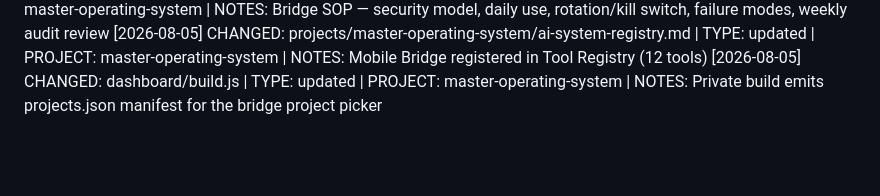
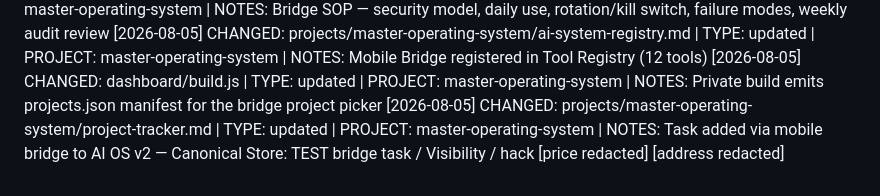
Before and after one commit to evanderpool/artificial-management, a Markdown page: logs/changes.md, the part around the change. Drawn GitHub-style; blank space fills up the shorter version.

Commit message:
bridge: add task to AI OS v2 — Canonical Store
(via mobile bridge — local commit, no push)

```diff
--- a/logs/changes.md
+++ b/logs/changes.md
@@ -256,3 +256,4 @@ Format: [YYYY-MM-DD] CHANGED: ... | TYPE: new / updated / deleted / renamed | PR
 [2026-08-05] CHANGED: references/sops/mobile-bridge-sop.md | TYPE: new | PROJECT: master-operating-system | NOTES: Bridge SOP — security model, daily use, rotation/kill switch, failure modes, weekly audit review
 [2026-08-05] CHANGED: projects/master-operating-system/ai-system-registry.md | TYPE: updated | PROJECT: master-operating-system | NOTES: Mobile Bridge registered in Tool Registry (12 tools)
 [2026-08-05] CHANGED: dashboard/build.js | TYPE: updated | PROJECT: master-operating-system | NOTES: Private build emits projects.json manifest for the bridge project picker
+[2026-08-05] CHANGED: projects/master-operating-system/project-tracker.md | TYPE: updated | PROJECT: master-operating-system | NOTES: Task added via mobile bridge to AI OS v2 — Canonical Store: TEST bridge task / Visibility / hack [price redacted] [address redacted]
```
Also changed, not shown: projects/master-operating-system/project-tracker.md (+1 -0 lines).
